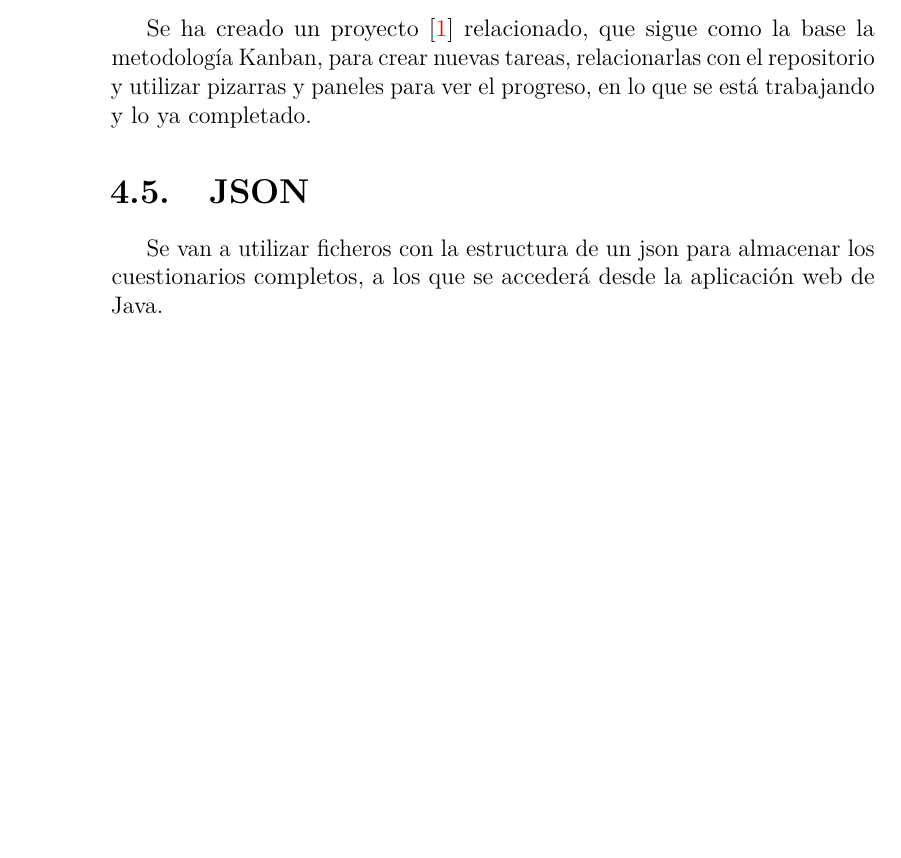
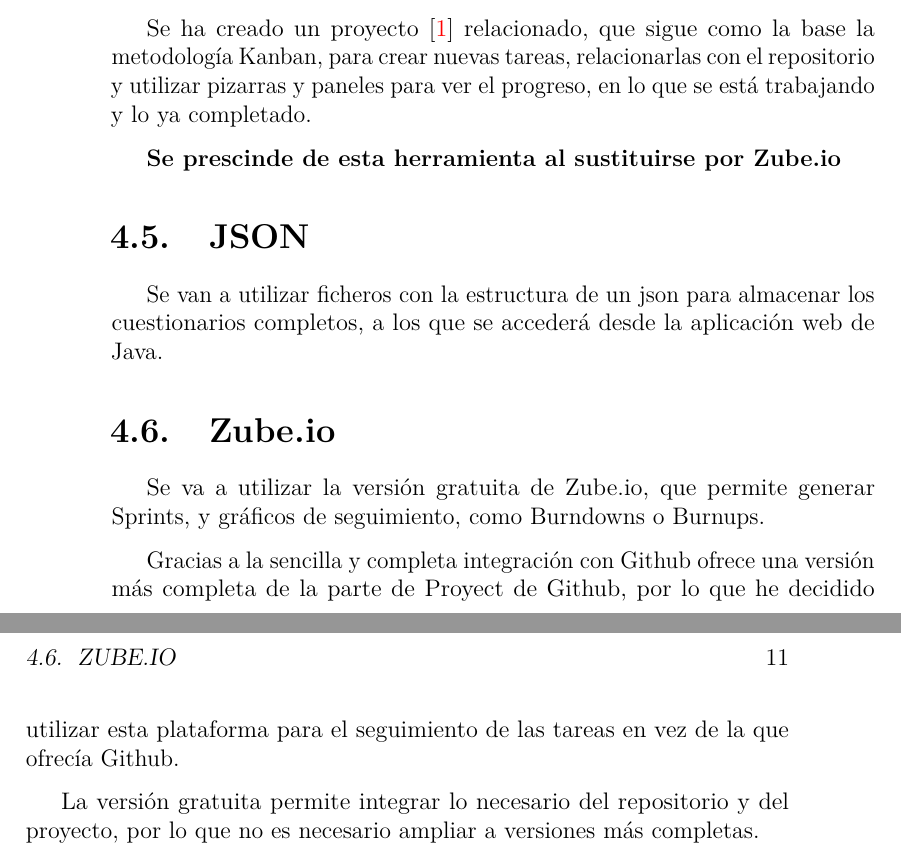
Before and after one commit to Daniel-Fernandez-UBU/riskRealUBU, a LaTeX book (plantillaLatex-riskReal/memoria.tex, which reads plantillaLatex-riskReal/tex/4_Tecnicas_y_herramientas.tex): part of page 22 of 29 before the commit and two parts of pages 22 and 23 of 31 after it, the two joined at a grey line, cut so that both start at the same text, the shorter picture padded with empty space. Compiled offline with pdfLaTeX.

Commit message:
Se incluye información sobre Zube.io

```diff
--- a/plantillaLatex-riskReal/tex/4_Tecnicas_y_herramientas.tex
+++ b/plantillaLatex-riskReal/tex/4_Tecnicas_y_herramientas.tex
@@ -28,6 +28,16 @@ Se ha creado un repositorio~\cite{github:repo} donde se subirá todo el TFG al c
 
 Se ha creado un proyecto~\cite{github:proyect} relacionado, que sigue como la base la metodología Kanban, para crear nuevas tareas, relacionarlas con el repositorio y utilizar pizarras y paneles para ver el progreso, en lo que se está trabajando y lo ya completado.
 
+\textbf{Se prescinde de esta herramienta al sustituirse por Zube.io}
+
 \section{JSON}
 
 Se van a utilizar ficheros con la estructura de un json para almacenar los cuestionarios completos, a los que se accederá desde la aplicación web de Java.
+
+\section{Zube.io}
+
+Se va a utilizar la versión gratuita de Zube.io, que permite generar Sprints, y gráficos de seguimiento, como Burndowns o Burnups.
+
+Gracias a la sencilla y completa integración con Github ofrece una versión más completa de la parte de Proyect de Github, por lo que he decidido utilizar esta plataforma para el seguimiento de las tareas en vez de la que ofrecía Github.
+
+La versión gratuita permite integrar lo necesario del repositorio y del proyecto, por lo que no es necesario ampliar a versiones más completas.
```
Also changed, not shown: plantillaLatex-riskReal/memoria.pdf.
